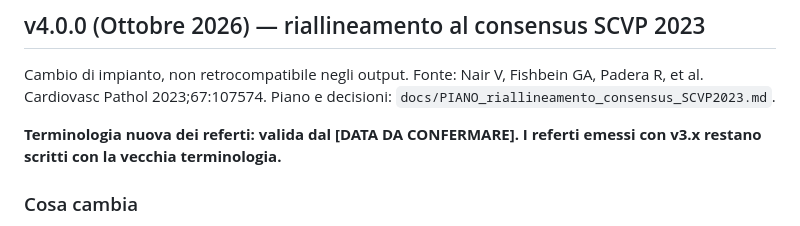
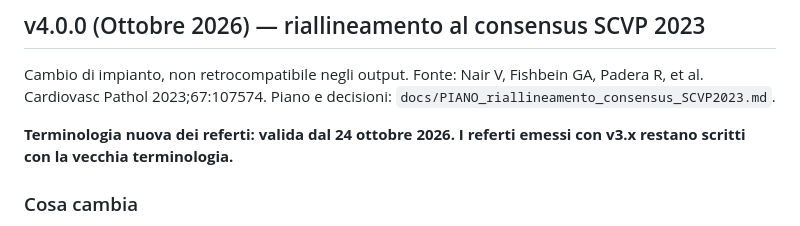
Before and after one commit to Infingardo/arteriti, a Markdown page: CHANGELOG.md, the part around the change. GitHub-like rendering.

Commit message:
docs: data di validita' della nuova terminologia (24 ottobre 2026)
Co-Authored-By: Claude Sonnet 5.5 <noreply@anthropic.com>

```diff
--- a/CHANGELOG.md
+++ b/CHANGELOG.md
@@ -4,7 +4,7 @@
 
 Cambio di impianto, non retrocompatibile negli output. Fonte: Nair V, Fishbein GA, Padera R, et al. Cardiovasc Pathol 2023;67:107574. Piano e decisioni: `docs/PIANO_riallineamento_consensus_SCVP2023.md`.
 
-**Terminologia nuova dei referti: valida dal [DATA DA CONFERMARE]. I referti emessi con v3.x restano scritti con la vecchia terminologia.**
+**Terminologia nuova dei referti: valida dal 24 ottobre 2026. I referti emessi con v3.x restano scritti con la vecchia terminologia.**
 
 ### Cosa cambia
 - **La categoria dipende solo dall'istologia (D1).** Una domanda decide: la media è infiammata (asse o ramo)? Sì → A, *arterite attiva*, con o senza cellule giganti. Poi B (infiammazione extramediale), C (aspetti suggestivi di esiti di danno arterioso), D (fibrosi intimale), E (negativo). Struttura assente → inadeguato; infiltrato della media non valutato → nessuna conclusione.
```
